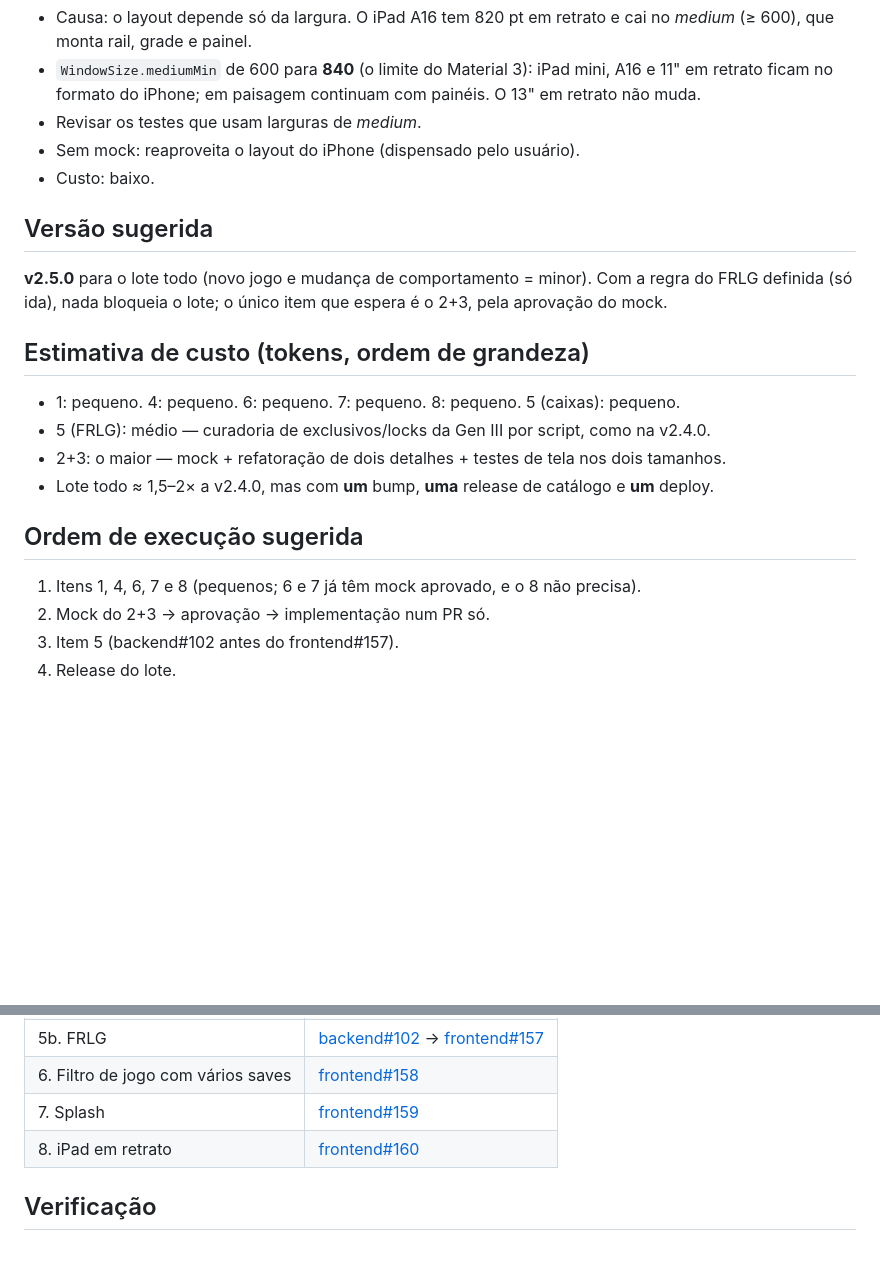
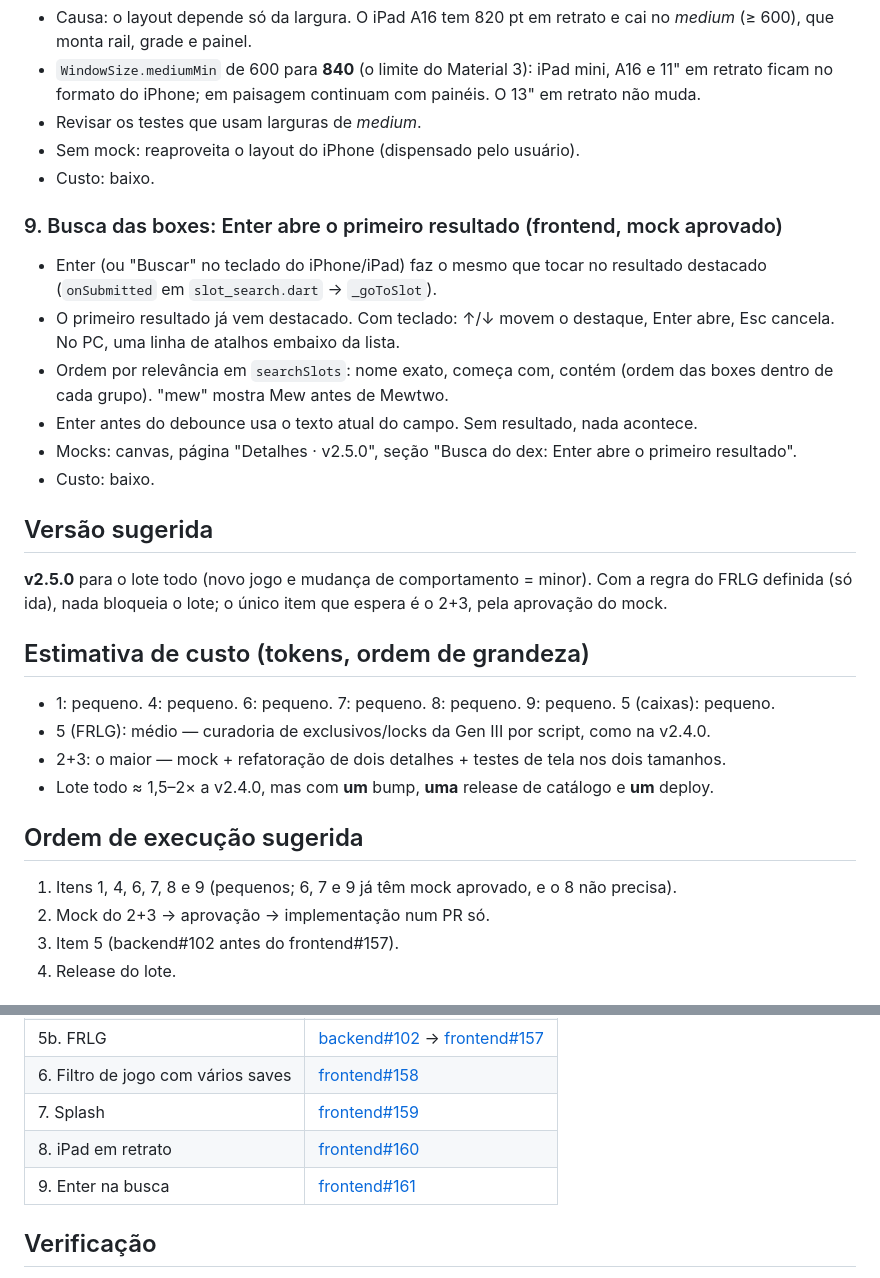
Before and after one commit to nunesvictor/ishinydex, a Markdown page: docs/roadmap/v2.5.0.md, 2 parts joined by grey strips. Drawn GitHub-style; blank space fills up the shorter version.

Commit message:
docs: Enter na busca das boxes no roadmap da v2.5.0
Co-Authored-By: Claude Opus 5.5 <noreply@anthropic.com>
Claude-Session: https://claude.ai/code/session_01JPCn1ih9o6ViEpMU7AzinM

```diff
--- a/docs/roadmap/v2.5.0.md
+++ b/docs/roadmap/v2.5.0.md
@@ -77,17 +77,25 @@ O app está estável e cada mudança pequena vinha virando deploy próprio (v2.3
 - Sem mock: reaproveita o layout do iPhone (dispensado pelo usuário).
 - Custo: baixo.
 
+### 9. Busca das boxes: Enter abre o primeiro resultado (frontend, mock aprovado)
+- Enter (ou "Buscar" no teclado do iPhone/iPad) faz o mesmo que tocar no resultado destacado (`onSubmitted` em `slot_search.dart` → `_goToSlot`).
+- O primeiro resultado já vem destacado. Com teclado: ↑/↓ movem o destaque, Enter abre, Esc cancela. No PC, uma linha de atalhos embaixo da lista.
+- Ordem por relevância em `searchSlots`: nome exato, começa com, contém (ordem das boxes dentro de cada grupo). "mew" mostra Mew antes de Mewtwo.
+- Enter antes do debounce usa o texto atual do campo. Sem resultado, nada acontece.
+- Mocks: canvas, página "Detalhes · v2.5.0", seção "Busca do dex: Enter abre o primeiro resultado".
+- Custo: baixo.
+
 ## Versão sugerida
 **v2.5.0** para o lote todo (novo jogo e mudança de comportamento = minor). Com a regra do FRLG definida (só ida), nada bloqueia o lote; o único item que espera é o 2+3, pela aprovação do mock.
 
 ## Estimativa de custo (tokens, ordem de grandeza)
-- 1: pequeno. 4: pequeno. 6: pequeno. 7: pequeno. 8: pequeno. 5 (caixas): pequeno.
+- 1: pequeno. 4: pequeno. 6: pequeno. 7: pequeno. 8: pequeno. 9: pequeno. 5 (caixas): pequeno.
 - 5 (FRLG): médio — curadoria de exclusivos/locks da Gen III por script, como na v2.4.0.
 - 2+3: o maior — mock + refatoração de dois detalhes + testes de tela nos dois tamanhos.
 - Lote todo ≈ 1,5–2× a v2.4.0, mas com **um** bump, **uma** release de catálogo e **um** deploy.
 
 ## Ordem de execução sugerida
-1. Itens 1, 4, 6, 7 e 8 (pequenos; 6 e 7 já têm mock aprovado, e o 8 não precisa).
+1. Itens 1, 4, 6, 7, 8 e 9 (pequenos; 6, 7 e 9 já têm mock aprovado, e o 8 não precisa).
 2. Mock do 2+3 → aprovação → implementação num PR só.
 3. Item 5 (backend#102 antes do frontend#157).
 4. Release do lote.
@@ -103,6 +111,7 @@ O app está estável e cada mudança pequena vinha virando deploy próprio (v2.3
 | 6. Filtro de jogo com vários saves | [frontend#158](https://github.com/nunesvictor/ishinydex-frontend/issues/158) |
 | 7. Splash | [frontend#159](https://github.com/nunesvictor/ishinydex-frontend/issues/159) |
 | 8. iPad em retrato | [frontend#160](https://github.com/nunesvictor/ishinydex-frontend/issues/160) |
+| 9. Enter na busca | [frontend#161](https://github.com/nunesvictor/ishinydex-frontend/issues/161) |
 
 ## Verificação
 - Frontend: `flutter analyze`, `flutter test`, `dart run tool/check_coverage.dart` (100%) em cada PR.
```
